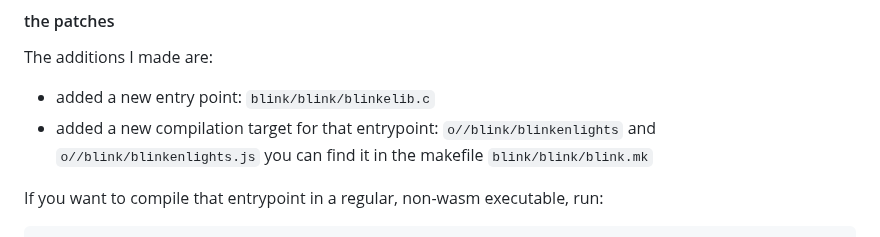
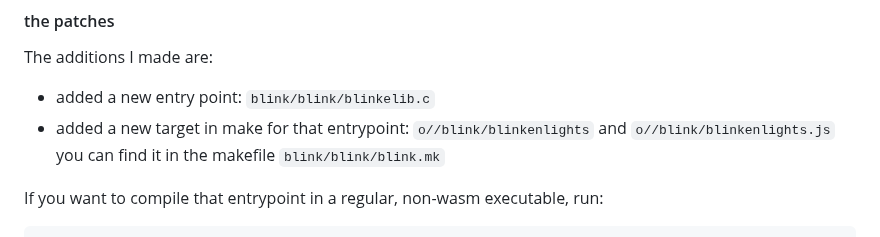
Before and after one commit to robalb/x86-64-playground, a Markdown page: emscripten_blink/readme.md, the part around the change. GitHub-like rendering.

```diff
--- a/emscripten_blink/readme.md
+++ b/emscripten_blink/readme.md
@@ -46,7 +46,7 @@ The resulting binary will be in `blink/o/blink/blinkenlights`
 
 The additions I made are:
 - added a new entry point: `blink/blink/blinkelib.c`
-- added a new compilation target for that entrypoint: `o//blink/blinkenlights` and `o//blink/blinkenlights.js`
+- added a new target in make for that entrypoint: `o//blink/blinkenlights` and `o//blink/blinkenlights.js`
   you can find it in the makefile `blink/blink/blink.mk`
 
 If you want to compile that entrypoint in a regular, non-wasm executable, run:
```
